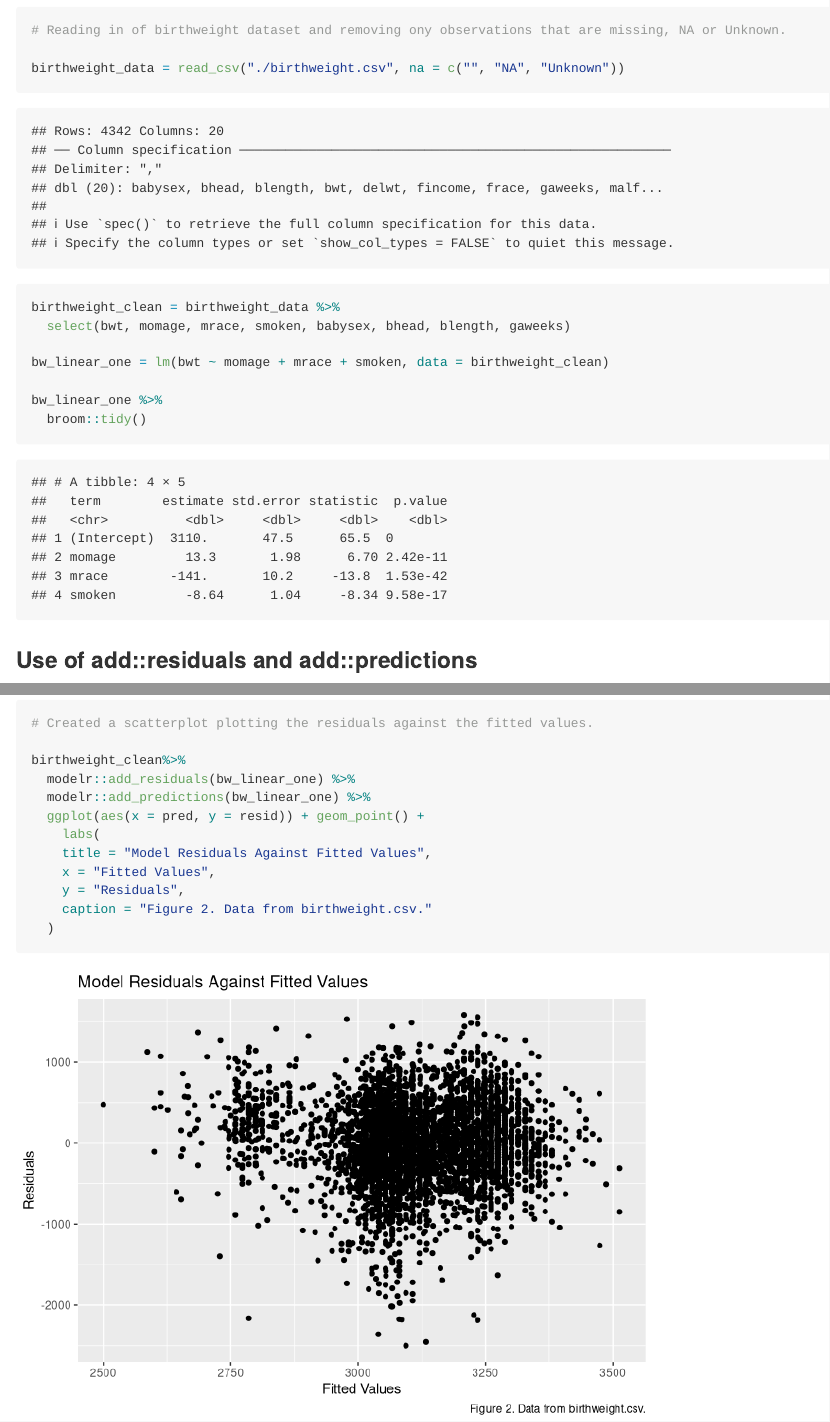
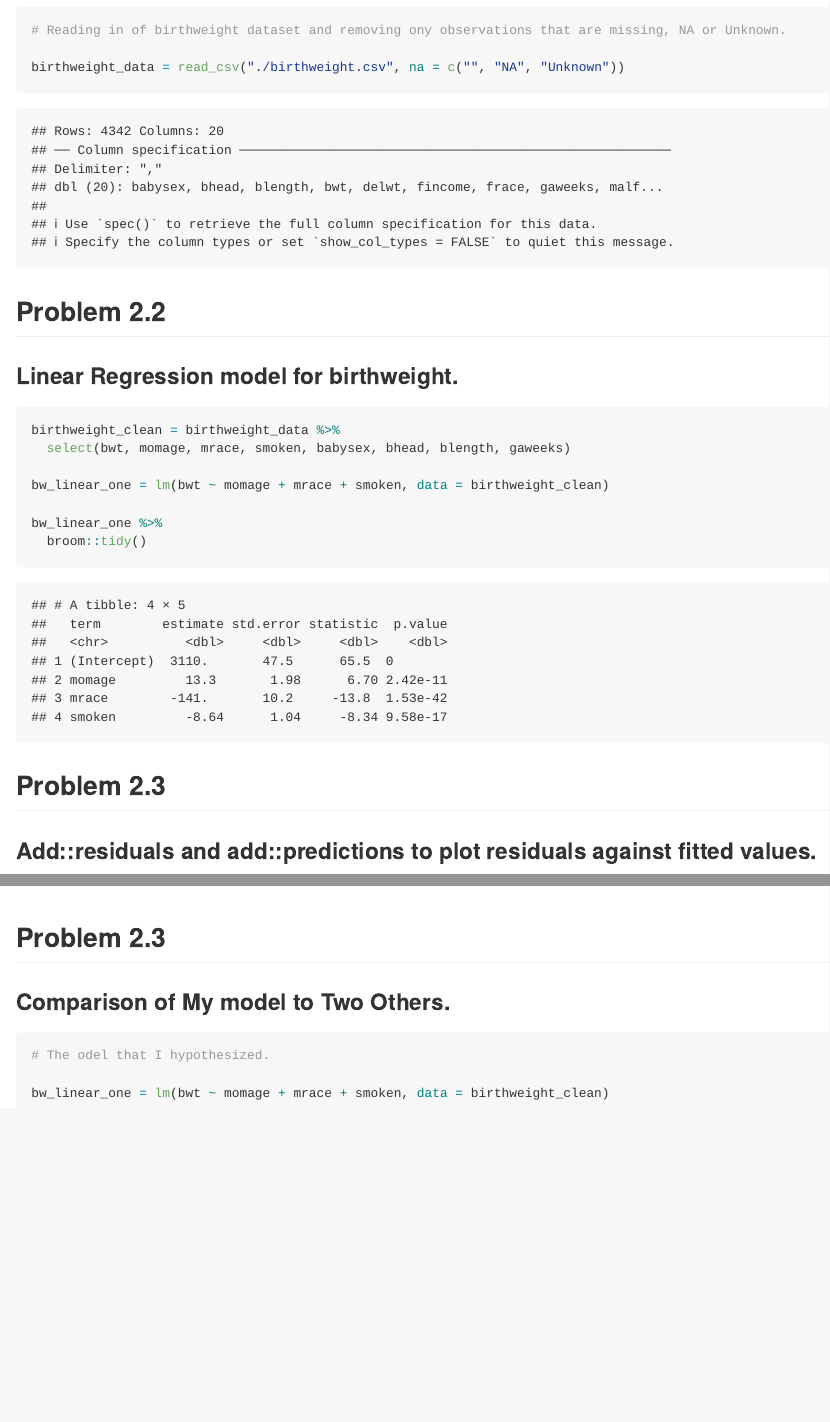
Before and after one commit to bjl21500/P8105_HW6_BJL2150, an R Markdown document (P8105_HW6_BJL2150.Rmd): the page in a window 1100 px wide, from 3070 px down before the commit and from 3140 px down after it, so that both start at the same text, and a second part further down, joined at a grey line. Rendered offline with R 4.5, knitr and Pandoc, with nearby package versions; some code elsewhere in the file could not run offline; long lines of code are wrapped.

Commit message:
Adding some titles and subsections under Problem 2. Now going to compare my model to the two comparison models.

````diff
--- a/P8105_HW6_BJL2150.Rmd
+++ b/P8105_HW6_BJL2150.Rmd
@@ -155,4 +158,9 @@ birthweight_data = read_csv("./birthweight.csv", na = c("", "NA", "Unknown"))
 
+## Problem 2.2
+
+### Linear Regression model for birthweight.
+
+```{r}
 birthweight_clean = birthweight_data %>%
   select(bwt, momage, mrace, smoken, babysex, bhead, blength, gaweeks)
 
@@ -162,7 +170,10 @@ bw_linear_one %>%
   broom::tidy()
 ```
 
-### Use of add::residuals and add::predictions
+## Problem 2.3
+
+### Add::residuals and add::predictions to plot residuals against fitted values.
+
 ```{r}
 # Using the add::residuals and add:predictions to observe the output for my linear model.
 
@@ -184,3 +196,14 @@ birthweight_clean%>%
     caption = "Figure 2. Data from birthweight.csv."
   )
 ```
+
+## Problem 2.3
+
+### Comparison of My model to Two Others.
+
+```{r}
+# The odel that I hypothesized.
+
+bw_linear_one = lm(bwt ~ momage + mrace + smoken, data = birthweight_clean)
+
+```
````
Also changed, not shown: P8105_HW6_BJL2150.md, P8105_HW6_BJL2150.Rmd (4 more changed lines), 1 other file.
